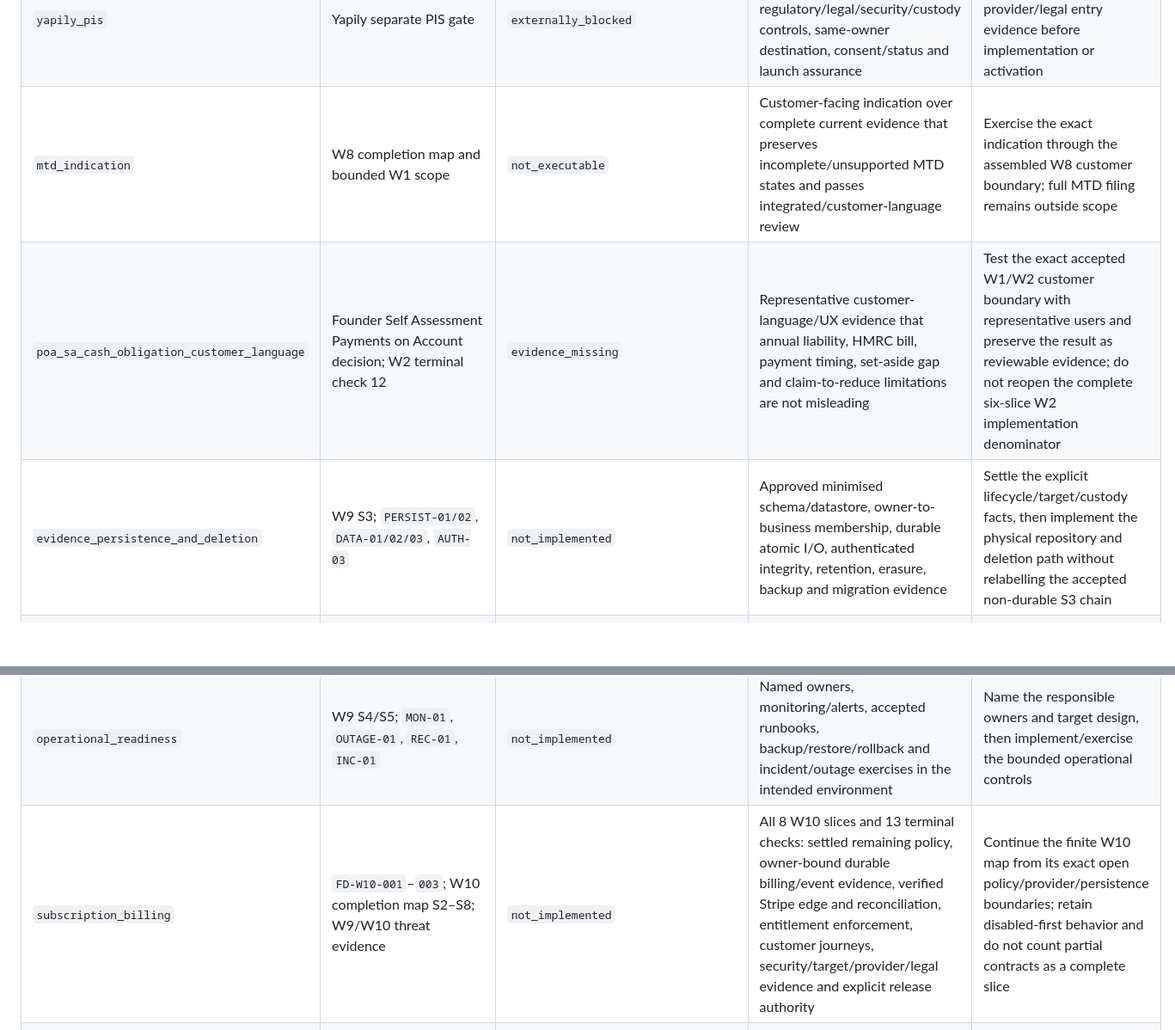
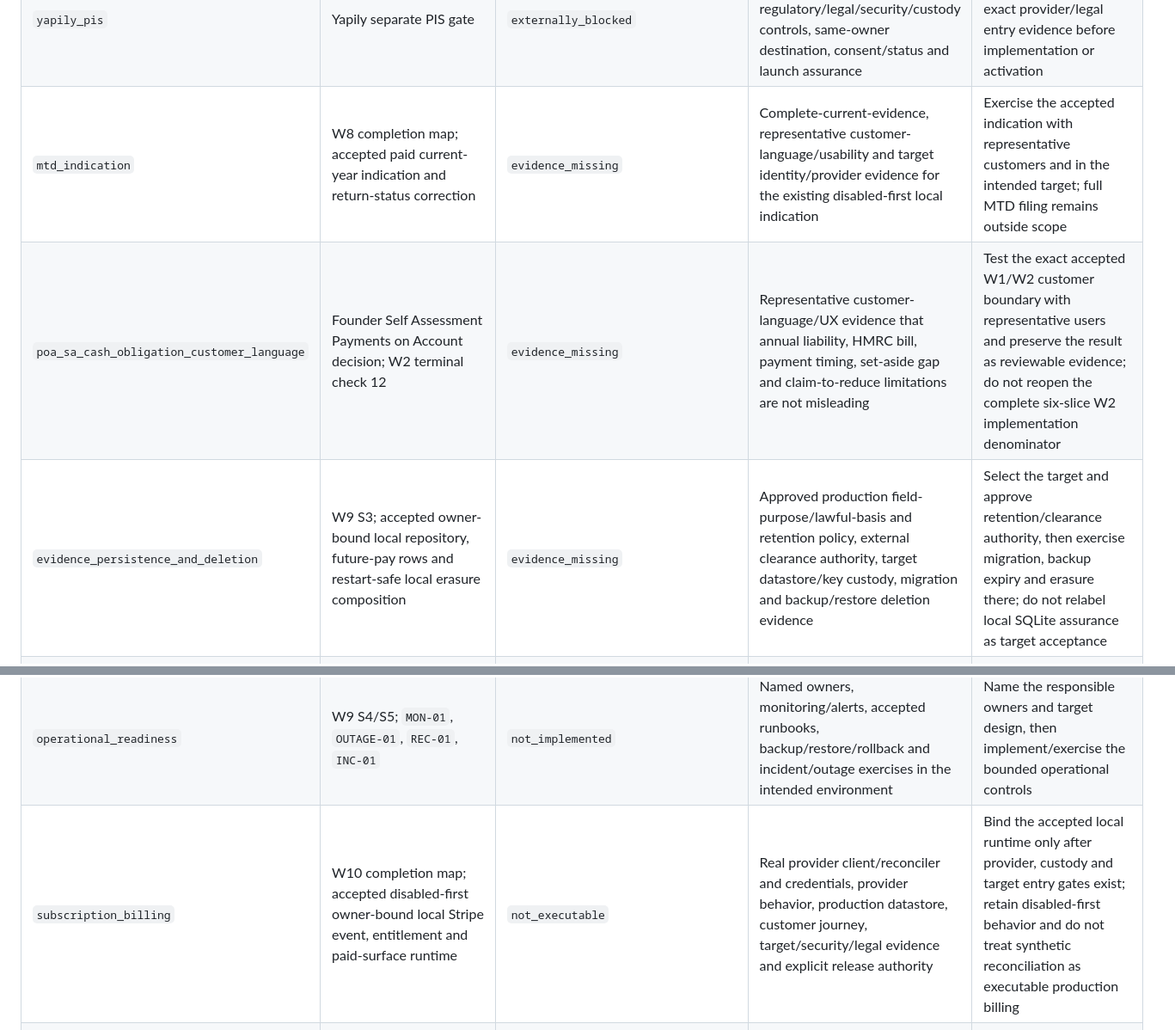
Before and after one commit to edwinabatenin-web/reserved, a Markdown page: docs/OCTOBER_LAUNCH_BLOCKER_RECONCILIATION.md, 2 parts joined by grey strips. Shown at 86% size. GitHub-like rendering; blank space fills up the shorter version.

Commit message:
Align blocker register with accepted local slices

```diff
--- a/docs/OCTOBER_LAUNCH_BLOCKER_RECONCILIATION.md
+++ b/docs/OCTOBER_LAUNCH_BLOCKER_RECONCILIATION.md
@@ -60,13 +60,13 @@ named workstream can close every external or human dependency itself.
 | `quickbooks_integration` | QuickBooks completion map, Q-S2/Q-S3/Q-S5/Q-S6 | `not_implemented` | Secret-custody transport, callback/realm ownership, complete canonical ingestion/sync and sandbox/operational assurance | Sequence Q-S2 before Q-S3 and the remaining Q-S5 ingestion; retain disabled state through Q-S6 |
 | `yapily_ais` | Yapily completion map, Y2–Y3 | `externally_blocked` | Resolved hosted-URL/schema facts, credential/consent custody, sandbox accounts/transactions journey, retention/revocation and legal/provider delta | Resolve the documented hosted-URL conflict and approved sandbox/custody entry gates before Y2 |
 | `yapily_pis` | Yapily separate PIS gate | `externally_blocked` | Contractual/provider confirmation, regulatory/legal/security/custody controls, same-owner destination, consent/status and launch assurance | Keep PIS separate and disabled; obtain its exact provider/legal entry evidence before implementation or activation |
-| `mtd_indication` | W8 completion map and bounded W1 scope | `not_executable` | Customer-facing indication over complete current evidence that preserves incomplete/unsupported MTD states and passes integrated/customer-language review | Exercise the exact indication through the assembled W8 customer boundary; full MTD filing remains outside scope |
+| `mtd_indication` | W8 completion map; accepted paid current-year indication and return-status correction | `evidence_missing` | Complete-current-evidence, representative customer-language/usability and target identity/provider evidence for the existing disabled-first local indication | Exercise the accepted indication with representative customers and in the intended target; full MTD filing remains outside scope |
 | `poa_sa_cash_obligation_customer_language` | Founder Self Assessment Payments on Account decision; W2 terminal check 12 | `evidence_missing` | Representative customer-language/UX evidence that annual liability, HMRC bill, payment timing, set-aside gap and claim-to-reduce limitations are not misleading | Test the exact accepted W1/W2 customer boundary with representative users and preserve the result as reviewable evidence; do not reopen the complete six-slice W2 implementation denominator |
-| `evidence_persistence_and_deletion` | W9 S3; `PERSIST-01/02`, `DATA-01/02/03`, `AUTH-03` | `not_implemented` | Approved minimised schema/datastore, owner-to-business membership, durable atomic I/O, authenticated integrity, retention, erasure, backup and migration evidence | Settle the explicit lifecycle/target/custody facts, then implement the physical repository and deletion path without relabelling the accepted non-durable S3 chain |
+| `evidence_persistence_and_deletion` | W9 S3; accepted owner-bound local repository, future-pay rows and restart-safe local erasure composition | `evidence_missing` | Approved production field-purpose/lawful-basis and retention policy, external clearance authority, target datastore/key custody, migration and backup/restore deletion evidence | Select the target and approve retention/clearance authority, then exercise migration, backup expiry and erasure there; do not relabel local SQLite assurance as target acceptance |
 | `privacy_security_review` | W9 S1/S5; `PRIV-01/02` and decision dossier | `evidence_missing` | Exact-candidate data-flow/threat/privacy review, mitigations, hostile/target checks, named acceptance and residual-risk disposition | Complete internal exact-candidate review and collect the target/human evidence; escalate only material unresolved questions |
 | `target_environment_testing` | W9 S5; `RUNTIME-01`, `AUTH-01`, `ACT-02` | `evidence_missing` | Immutable target identity/configuration, complete suite, negative/failure/browser and applicable provider/identity journeys with redacted review evidence | Run only after the intended runtime and approved access exist; keep local passes distinct from target evidence |
 | `operational_readiness` | W9 S4/S5; `MON-01`, `OUTAGE-01`, `REC-01`, `INC-01` | `not_implemented` | Named owners, monitoring/alerts, accepted runbooks, backup/restore/rollback and incident/outage exercises in the intended environment | Name the responsible owners and target design, then implement/exercise the bounded operational controls |
-| `subscription_billing` | `FD-W10-001`–`003`; W10 completion map S2–S8; W9/W10 threat evidence | `not_implemented` | All 8 W10 slices and 13 terminal checks: settled remaining policy, owner-bound durable billing/event evidence, verified Stripe edge and reconciliation, entitlement enforcement, customer journeys, security/target/provider/legal evidence and explicit release authority | Continue the finite W10 map from its exact open policy/provider/persistence boundaries; retain disabled-first behavior and do not count partial contracts as a complete slice |
+| `subscription_billing` | W10 completion map; accepted disabled-first owner-bound local Stripe event, entitlement and paid-surface runtime | `not_executable` | Real provider client/reconciler and credentials, provider behavior, production datastore, customer journey, target/security/legal evidence and explicit release authority | Bind the accepted local runtime only after provider, custody and target entry gates exist; retain disabled-first behavior and do not treat synthetic reconciliation as executable production billing |
 | `hicbc_manual_privacy_retention_legal` | HICBC partner-support evidence; W9 `DATA-01/02/03`, `PRIV-01/02` | `privacy_retention_review_required` | Approved notice, lawful basis, minimised retention/deletion/backup schedule plus authenticated route and customer/privacy evidence | Complete the internal privacy/retention review; obtain external advice only if it identifies a material unresolved legal/privacy question |
 | `hicbc_linked_consent_privacy_security` | HICBC partner-support evidence; Founder linked-consent decisions; W9 auth/privacy gates | `privacy_retention_review_required` | Mutual consent, revocation/unlinking and relationship-period behavior, owner/cross-account authorisation, anti-probing, privacy/security and customer evidence | Independently test the exact linked-account journey and keep it feature-gated until all evidence is accepted |
 | `hicbc_annual_integration_assurance` | HICBC purpose-aware integration; W8 slices 2/5 | `not_executable` | Independent integrated evidence that adequate HICBC enters only the permitted annual/reserve boundary, uncertainty suppresses action, and payment remains separately gated | Run the exact annual-to-cash/customer composition assurance after its persistence/provider dependencies are available |
```
